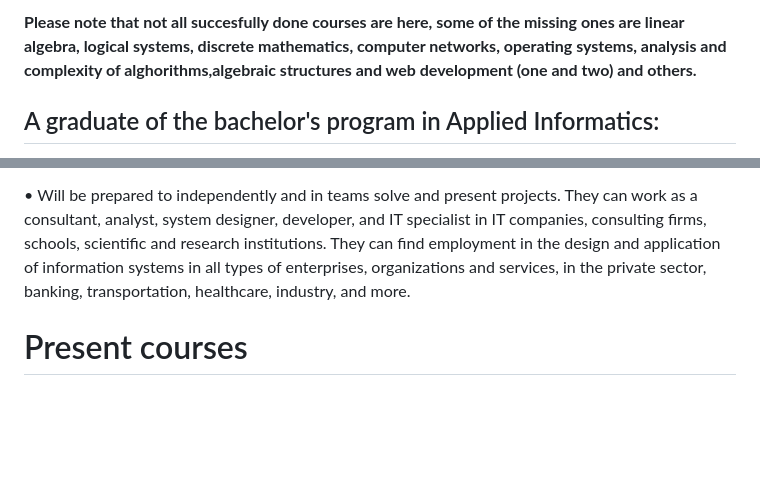
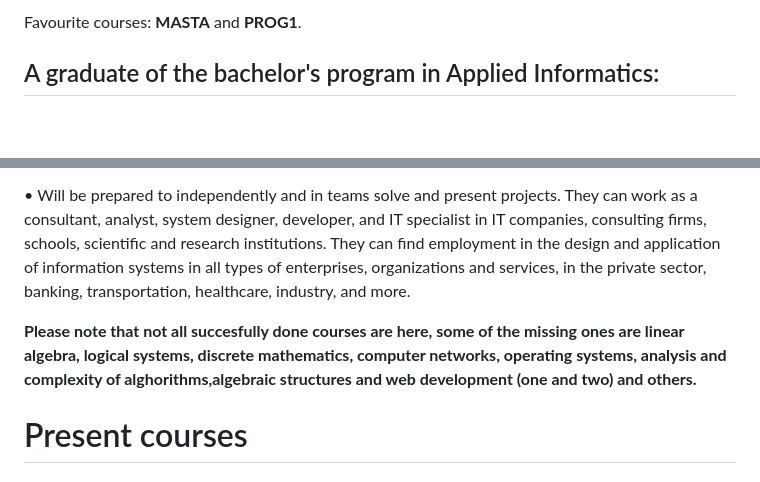
Before and after one commit to DavidGavenda/School-Assignments-Bc, a Markdown page: README.md, 2 parts joined by grey strips. Rendered like a GitHub page; blank space fills up the shorter version.

```diff
--- a/README.md
+++ b/README.md
@@ -3,5 +3,5 @@ All found assignments for my Bachelor's study in Applied Informatics
 
-**Please note that not all succesfully done courses are here, some of the missing ones are linear algebra, logical systems, discrete mathematics, computer networks, operating systems, analysis and complexity of alghorithms,algebraic structures and web development (one and two) and others.**
+Favourite courses: **MASTA** and **PROG1**. <br>
 
 ## A graduate of the bachelor's program in Applied Informatics:
 
@@ -12,6 +12,8 @@ All found assignments for my Bachelor's study in Applied Informatics
 • Will be capable of programming in various languages such as C, C++, Java. They will master modern development environments, such as Visual C++, Eclipse, Netbeans. They will have knowledge in data management, particularly in the area of relational databases and SQL language. They will be prepared to create web applications (PHP, Javascript, HTML5, Ajax) with knowledge of data exchange formats on the internet (XML, JSON), with databases on the internet, and with software tools for their management (including the use of SQL servers and clients). They will control the use of integration tools, so-called Middleware, including the use of application and web servers, such as Apache, Tomcat.
 
 • Will be prepared to independently and in teams solve and present projects. They can work as a consultant, analyst, system designer, developer, and IT specialist in IT companies, consulting firms, schools, scientific and research institutions. They can find employment in the design and application of information systems in all types of enterprises, organizations and services, in the private sector, banking, transportation, healthcare, industry, and more.
+
+**Please note that not all succesfully done courses are here, some of the missing ones are linear algebra, logical systems, discrete mathematics, computer networks, operating systems, analysis and complexity of alghorithms,algebraic structures and web development (one and two) and others.**
 
 # Present courses
 
```
Also changed, not shown: other parts of README.md (+1 -1 lines).
